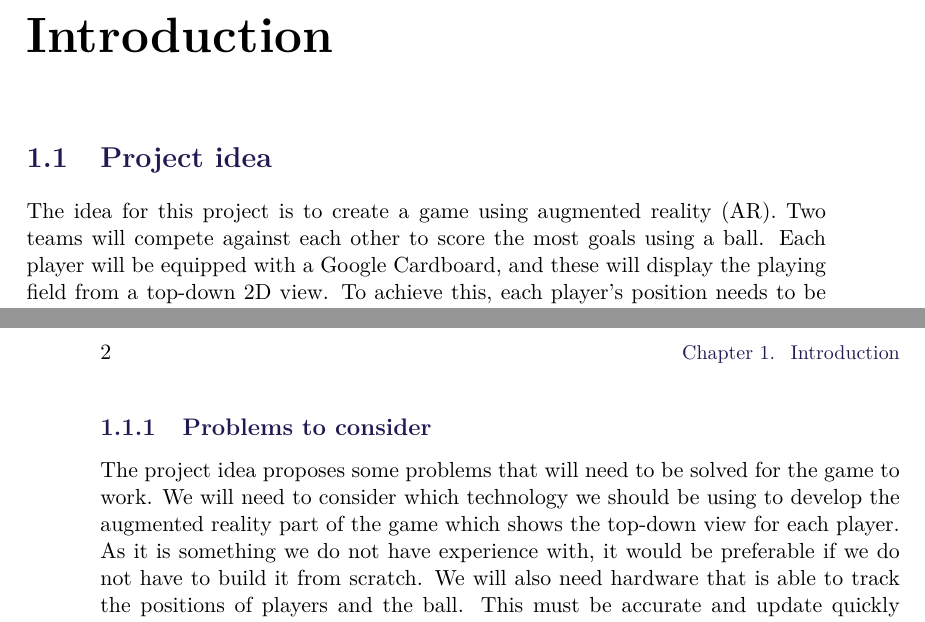
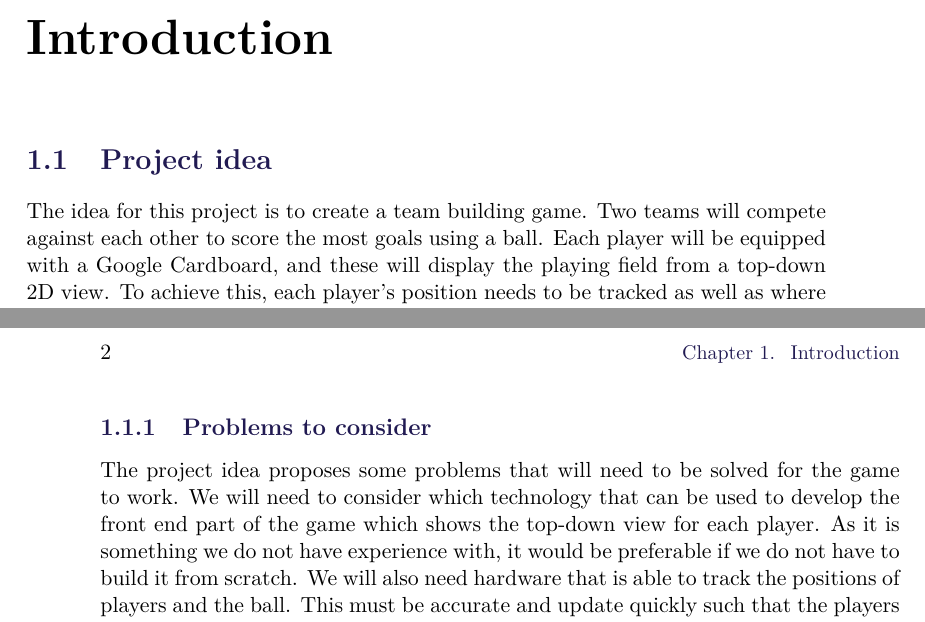
Before and after one commit to SW8-Bajs/report, a LaTeX thesis (master.tex, which reads sections/introduction/project-idea.tex): two parts of pages 9 and 10 of 25, joined at a grey line, cut so that both start at the same text. Compiled offline with pdfLaTeX.

Commit message:
updated so it doesn't say augmented reality

```diff
--- a/sections/introduction/project-idea.tex
+++ b/sections/introduction/project-idea.tex
@@ -1,5 +1,5 @@
 \section{Project idea}
-The idea for this project is to create a game using augmented reality (AR).
+The idea for this project is to create a team building game.
 Two teams will compete against each other to score the most goals using a ball.
 Each player will be equipped with a Google Cardboard, and these will display the playing field from a top-down 2D view.
 To achieve this, each player's position needs to be tracked as well as where the ball is located on the field.
@@ -18,7 +18,7 @@ There could also be another version of the game where, instead of goalposts, the
 These zones could even change locations as the game progressed.
 \subsection{Problems to consider}
 The project idea proposes some problems that will need to be solved for the game to work.
-We will need to consider which technology we should be using to develop the augmented reality part of the game which shows the top-down view for each player.
+We will need to consider which technology that can be used to develop the front end part of the game which shows the top-down view for each player.
 As it is something we do not have experience with, it would be preferable if we do not have to build it from scratch.
 We will also need hardware that is able to track the positions of players and the ball.
 This must be accurate and update quickly such that the players do not run into each other, otherwise the game will not work.
```
